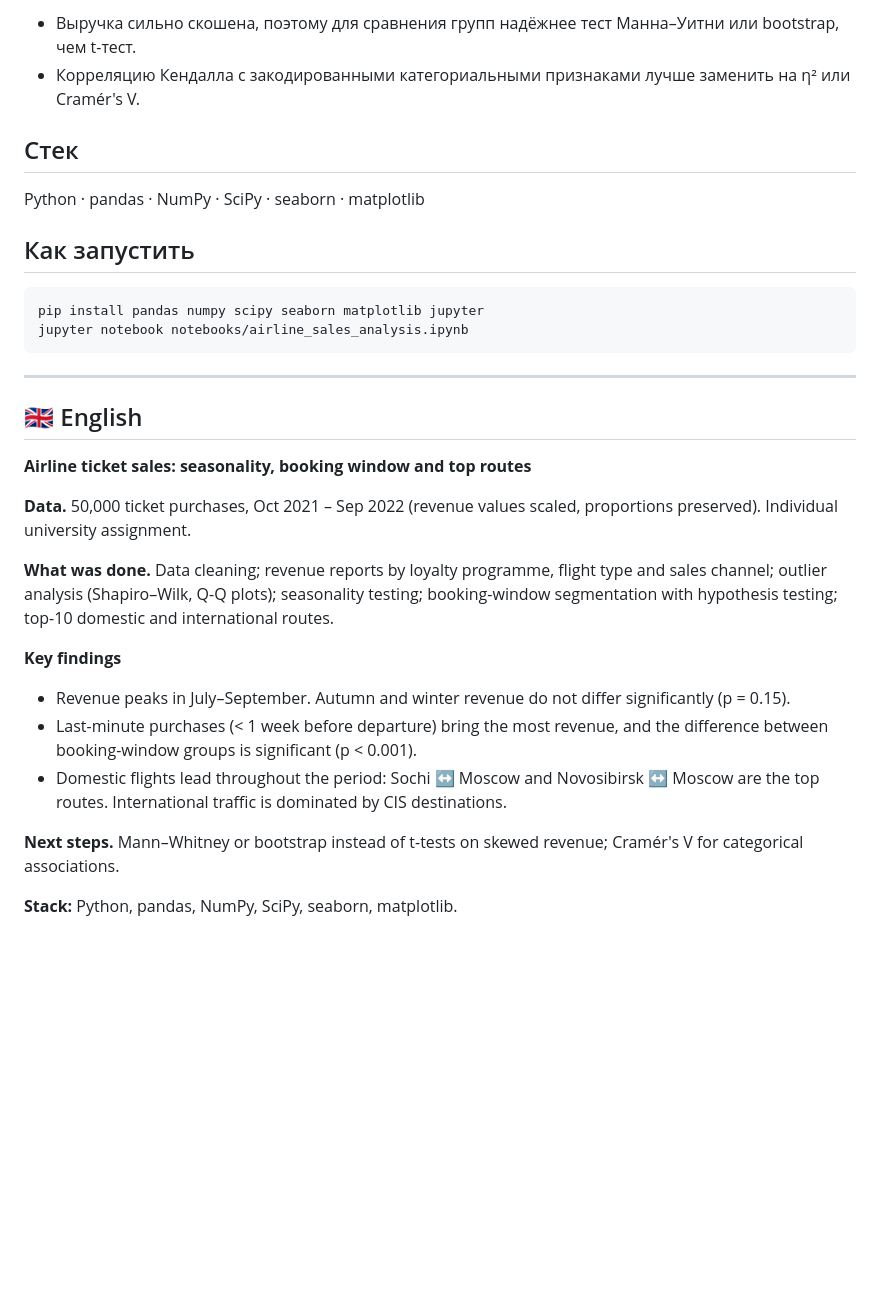
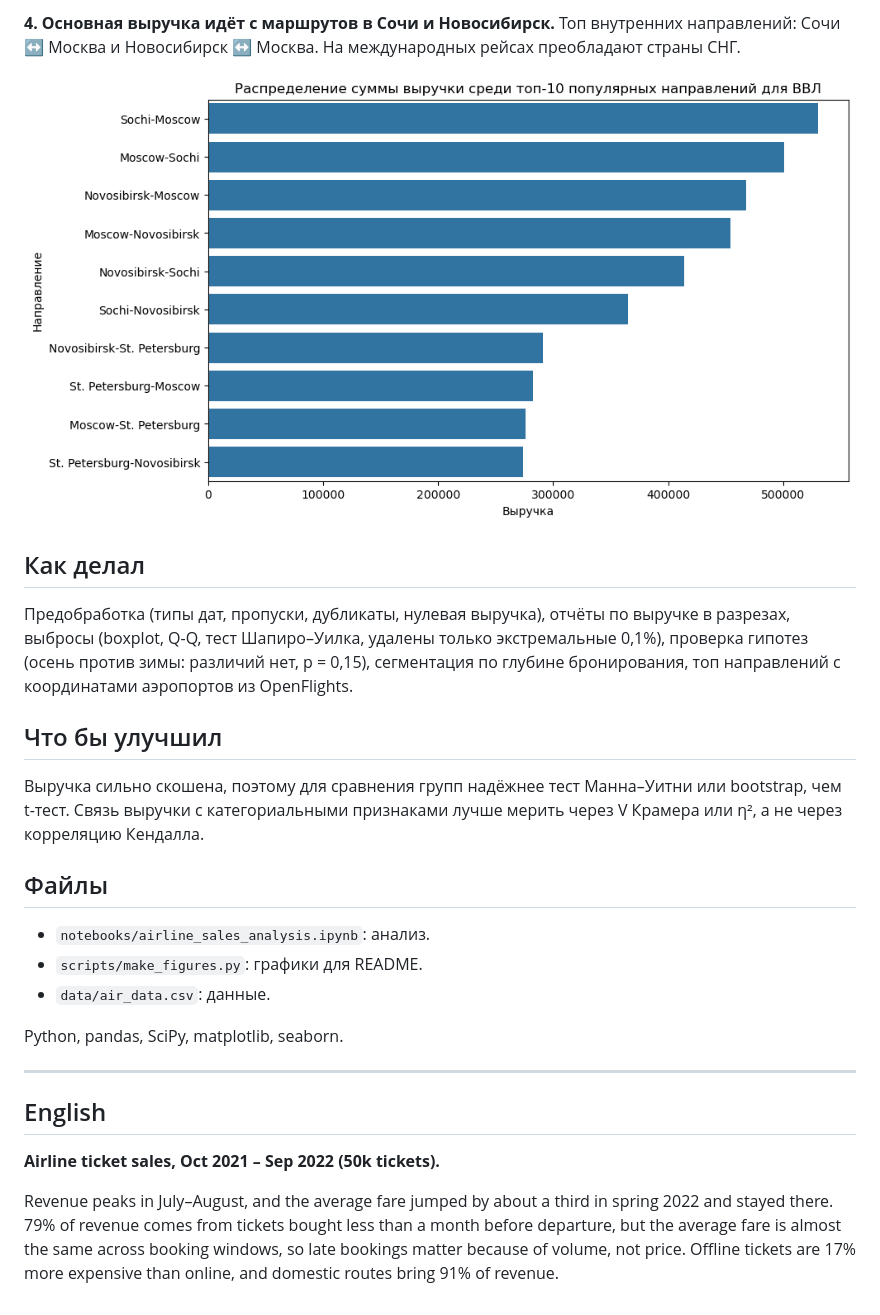
Before and after one commit to chigerokii/airline-sales-analysis, a Markdown page: README.md, the part around one of its changes. GitHub-like rendering; blank space fills up the shorter version.

````diff
--- a/README.md
+++ b/README.md
@@ -35,33 +24,28 @@
 
-- Выручка сильно скошена, поэтому для сравнения групп надёжнее тест Манна–Уитни или bootstrap, чем t-тест.
-- Корреляцию Кендалла с закодированными категориальными признаками лучше заменить на η² или Cramér's V.
+**4. Основная выручка идёт с маршрутов в Сочи и Новосибирск.** Топ внутренних направлений: Сочи ↔ Москва и Новосибирск ↔ Москва. На международных рейсах преобладают страны СНГ.
 
-## Стек
+![Топ направлений](images/top_domestic_routes.png)
 
-Python · pandas · NumPy · SciPy · seaborn · matplotlib
+## Как делал
 
-## Как запустить
+Предобработка (типы дат, пропуски, дубликаты, нулевая выручка), отчёты по выручке в разрезах, выбросы (boxplot, Q-Q, тест Шапиро–Уилка, удалены только экстремальные 0,1%), проверка гипотез (осень против зимы: различий нет, p = 0,15), сегментация по глубине бронирования, топ направлений с координатами аэропортов из OpenFlights.
 
-```bash
-pip install pandas numpy scipy seaborn matplotlib jupyter
-jupyter notebook notebooks/airline_sales_analysis.ipynb
-```
+## Что бы улучшил
+
+Выручка сильно скошена, поэтому для сравнения групп надёжнее тест Манна–Уитни или bootstrap, чем t-тест. Связь выручки с категориальными признаками лучше мерить через V Крамера или η², а не через корреляцию Кендалла.
+
+## Файлы
+
+- `notebooks/airline_sales_analysis.ipynb`: анализ.
+- `scripts/make_figures.py`: графики для README.
+- `data/air_data.csv`: данные.
+
+Python, pandas, SciPy, matplotlib, seaborn.
 
 ---
 
-## 🇬🇧 English
+## English
 
-**Airline ticket sales: seasonality, booking window and top routes**
+**Airline ticket sales, Oct 2021 – Sep 2022 (50k tickets).**
 
-**Data.** 50,000 ticket purchases, Oct 2021 – Sep 2022 (revenue values scaled, proportions preserved). Individual university assignment.
-
-**What was done.** Data cleaning; revenue reports by loyalty programme, flight type and sales channel; outlier analysis (Shapiro–Wilk, Q-Q plots); seasonality testing; booking-window segmentation with hypothesis testing; top-10 domestic and international routes.
-
-**Key findings**
-- Revenue peaks in July–September. Autumn and winter revenue do not differ significantly (p = 0.15).
-- Last-minute purchases (< 1 week before departure) bring the most revenue, and the difference between booking-window groups is significant (p < 0.001).
-- Domestic flights lead throughout the period: Sochi ↔ Moscow and Novosibirsk ↔ Moscow are the top routes. International traffic is dominated by CIS destinations.
-
-**Next steps.** Mann–Whitney or bootstrap instead of t-tests on skewed revenue; Cramér's V for categorical associations.
-
-**Stack:** Python, pandas, NumPy, SciPy, seaborn, matplotlib.
+Revenue peaks in July–August, and the average fare jumped by about a third in spring 2022 and stayed there. 79% of revenue comes from tickets bought less than a month before departure, but the average fare is almost the same across booking windows, so late bookings matter because of volume, not price. Offline tickets are 17% more expensive than online, and domestic routes bring 91% of revenue.
````
Also changed, not shown: other parts of README.md (+12 -23 lines), images/booking_window.png (added), images/monthly_revenue.png (added), images/revenue_by_booking_window.png (deleted), images/revenue_dynamics.png (deleted), images/segments.png (added), 1 other file.
